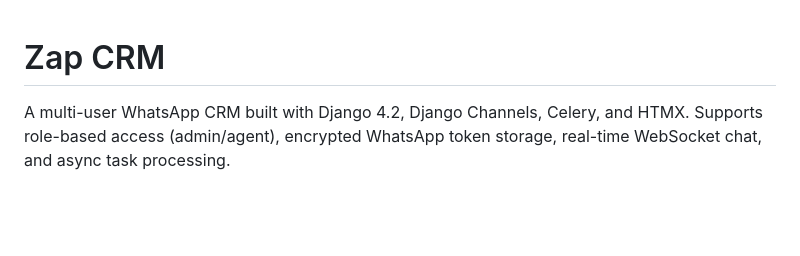
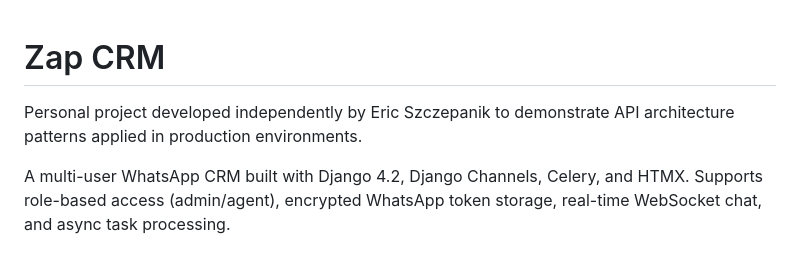
Before and after one commit to EricSzcz/zap_crm, a Markdown page: README.md, the part around the change. Drawn GitHub-style; blank space fills up the shorter version.

```diff
--- a/README.md
+++ b/README.md
@@ -1,4 +1,6 @@
 # Zap CRM
+
+Personal project developed independently by Eric Szczepanik to demonstrate API architecture patterns applied in production environments.
 
 A multi-user WhatsApp CRM built with Django 4.2, Django Channels, Celery, and HTMX. Supports role-based access (admin/agent), encrypted WhatsApp token storage, real-time WebSocket chat, and async task processing.
 
```
